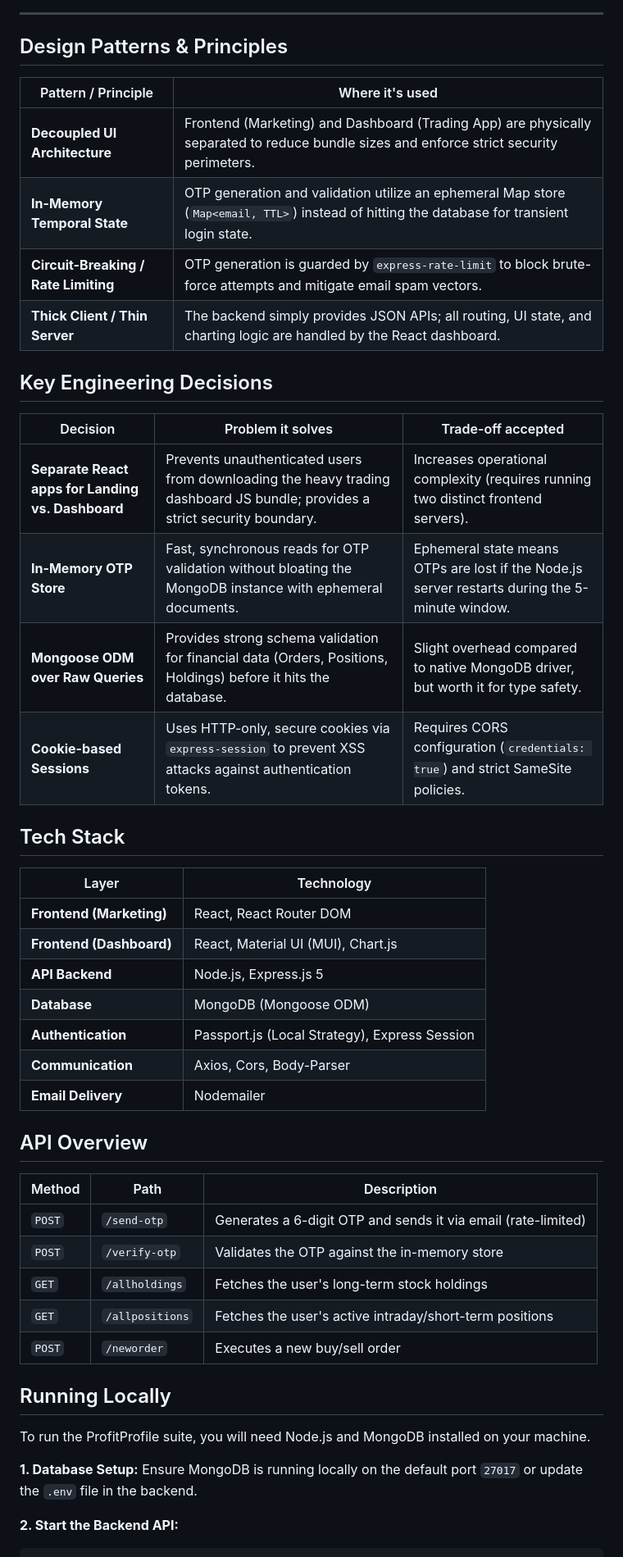
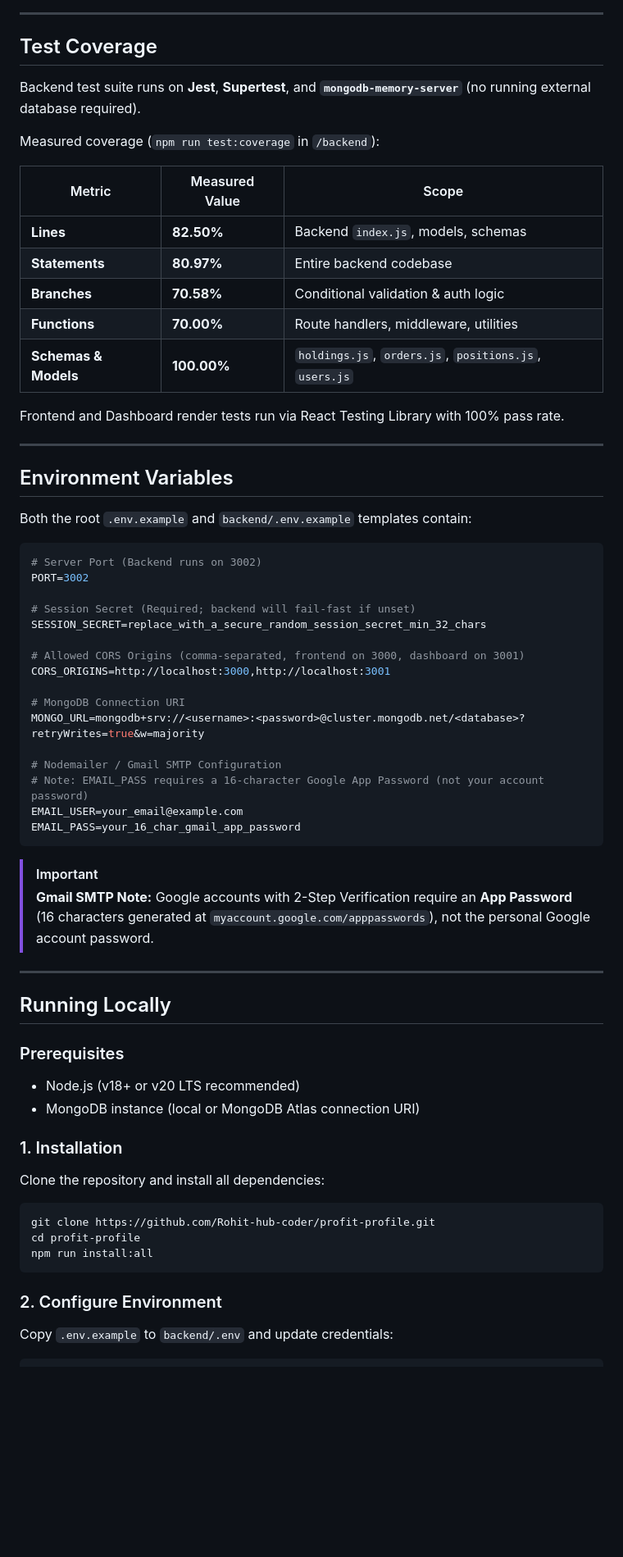
Before and after one commit to Rohit-hub-coder/Profit_Profile, a Markdown page: README.md, the part around one of its changes. Shown at 82% size. Rendered like a GitHub page; blank space fills up the shorter version.

Commit message:
docs(readme): add project credits, honest documentation, real test metrics, and screenshot placeholder

````diff
--- a/README.md
+++ b/README.md
@@ -185,52 +130,66 @@ classDiagram
 
 ---
 
-## Design Patterns & Principles
+## Test Coverage
 
-| Pattern / Principle | Where it's used |
-|---|---|
-| **Decoupled UI Architecture** | Frontend (Marketing) and Dashboard (Trading App) are physically separated to reduce bundle sizes and enforce strict security perimeters. |
-| **In-Memory Temporal State** | OTP generation and validation utilize an ephemeral Map store (`Map<email, TTL>`) instead of hitting the database for transient login state. |
-| **Circuit-Breaking / Rate Limiting** | OTP generation is guarded by `express-rate-limit` to block brute-force attempts and mitigate email spam vectors. |
-| **Thick Client / Thin Server** | The backend simply provides JSON APIs; all routing, UI state, and charting logic are handled by the React dashboard. |
+Backend test suite runs on **Jest**, **Supertest**, and **`mongodb-memory-server`** (no running external database required).
 
-## Key Engineering Decisions
+Measured coverage (`npm run test:coverage` in `/backend`):
 
-| Decision | Problem it solves | Trade-off accepted |
+| Metric | Measured Value | Scope |
 |---|---|---|
-| **Separate React apps for Landing vs. Dashboard** | Prevents unauthenticated users from downloading the heavy trading dashboard JS bundle; provides a strict security boundary. | Increases operational complexity (requires running two distinct frontend servers). |
-| **In-Memory OTP Store** | Fast, synchronous reads for OTP validation without bloating the MongoDB instance with ephemeral documents. | Ephemeral state means OTPs are lost if the Node.js server restarts during the 5-minute window. |
-| **Mongoose ODM over Raw Queries** | Provides strong schema validation for financial data (Orders, Positions, Holdings) before it hits the database. | Slight overhead compared to native MongoDB driver, but worth it for type safety. |
-| **Cookie-based Sessions** | Uses HTTP-only, secure cookies via `express-session` to prevent XSS attacks against authentication tokens. | Requires CORS configuration (`credentials: true`) and strict SameSite policies. |
+| **Lines** | **82.50%** | Backend `index.js`, models, schemas |
+| **Statements** | **80.97%** | Entire backend codebase |
+| **Branches** | **70.58%** | Conditional validation & auth logic |
+| **Functions** | **70.00%** | Route handlers, middleware, utilities |
+| **Schemas & Models**| **100.00%** | `holdings.js`, `orders.js`, `positions.js`, `users.js` |
 
-## Tech Stack
+Frontend and Dashboard render tests run via React Testing Library with 100% pass rate.
 
-| Layer | Technology |
-|---|---|
-| **Frontend (Marketing)** | React, React Router DOM |
-| **Frontend (Dashboard)** | React, Material UI (MUI), Chart.js |
-| **API Backend** | Node.js, Express.js 5 |
-| **Database** | MongoDB (Mongoose ODM) |
-| **Authentication** | Passport.js (Local Strategy), Express Session |
-| **Communication** | Axios, Cors, Body-Parser |
-| **Email Delivery** | Nodemailer |
+---
 
-## API Overview
+## Environment Variables
 
-| Method | Path | Description |
-|---|---|---|
-| `POST` | `/send-otp` | Generates a 6-digit OTP and sends it via email (rate-limited) |
-| `POST` | `/verify-otp` | Validates the OTP against the in-memory store |
-| `GET` | `/allholdings` | Fetches the user's long-term stock holdings |
-| `GET` | `/allpositions` | Fetches the user's active intraday/short-term positions |
-| `POST` | `/neworder` | Executes a new buy/sell order |
+Both the root `.env.example` and `backend/.env.example` templates contain:
+
+```env
+# Server Port (Backend runs on 3002)
+PORT=3002
+
+# Session Secret (Required; backend will fail-fast if unset)
+SESSION_SECRET=replace_with_a_secure_random_session_secret_min_32_chars
+
+# Allowed CORS Origins (comma-separated, frontend on 3000, dashboard on 3001)
+CORS_ORIGINS=http://localhost:3000,http://localhost:3001
+
+# MongoDB Connection URI
+MONGO_URL=mongodb+srv://<username>:<password>@cluster.mongodb.net/<database>?retryWrites=true&w=majority
+
+# Nodemailer / Gmail SMTP Configuration
+# Note: EMAIL_PASS requires a 16-character Google App Password (not your account password)
+EMAIL_USER=your_email@example.com
+EMAIL_PASS=your_16_char_gmail_app_password
+```
+
+> [!IMPORTANT]
+> **Gmail SMTP Note:** Google accounts with 2-Step Verification require an **App Password** (16 characters generated at `myaccount.google.com/apppasswords`), not the personal Google account password.
+
+---
 
 ## Running Locally
 
-To run the ProfitProfile suite, you will need Node.js and MongoDB installed on your machine.
+### Prerequisites
+- Node.js (v18+ or v20 LTS recommended)
+- MongoDB instance (local or MongoDB Atlas connection URI)
 
-**1. Database Setup:**
-Ensure MongoDB is running locally on the default port `27017` or update the `.env` file in the backend.
+### 1. Installation
+Clone the repository and install all dependencies:
+```bash
+git clone https://github.com/Rohit-hub-coder/profit-profile.git
+cd profit-profile
+npm run install:all
+```
 
-**2. Start the Backend API:**
+### 2. Configure Environment
+Copy `.env.example` to `backend/.env` and update credentials:
 ```bash
````
Also changed, not shown: other parts of README.md (+135 -155 lines), docs/screenshots/README.md (added, +13 -0 lines).
